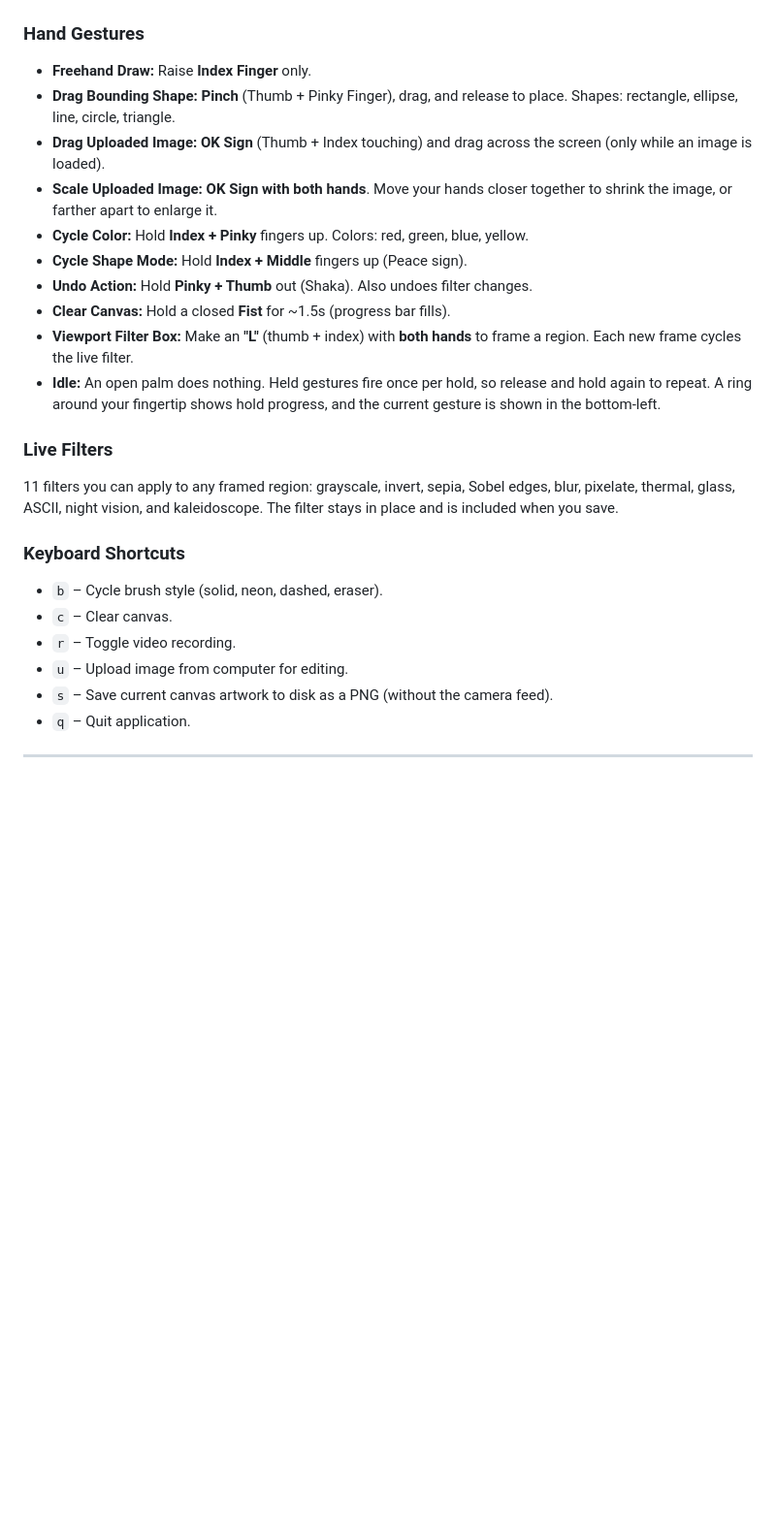
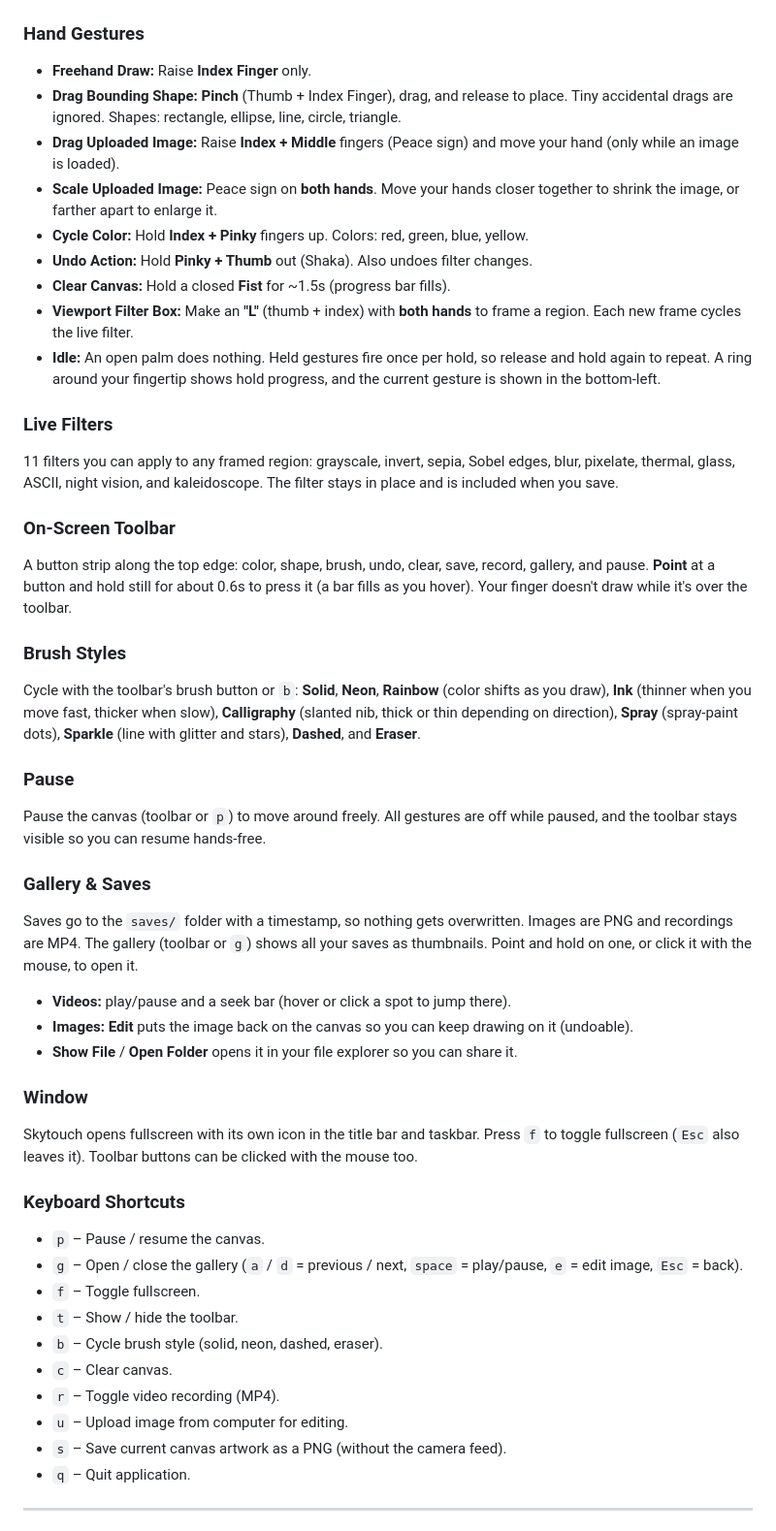
Before and after one commit to kekcodenoob/skytouch, a Markdown page: README.md, the part around one of its changes. Shown at 97% size. Drawn GitHub-style; blank space fills up the shorter version.

Commit message:
Added interactable gallery, toolbar for all essential features, gesture pause, new brushes, fullscreen and app icon.

```diff
--- a/README.md
+++ b/README.md
@@ -38,11 +40,10 @@ Skytouch is quick to learn and people want to come back, but accidental gestures
 
 ### Hand Gestures
 * **Freehand Draw:** Raise **Index Finger** only.
-* **Drag Bounding Shape:** **Pinch** (Thumb + Pinky Finger), drag, and release to place. Shapes: rectangle, ellipse, line, circle, triangle.
-* **Drag Uploaded Image:** **OK Sign** (Thumb + Index touching) and drag across the screen (only while an image is loaded).
-* **Scale Uploaded Image:** **OK Sign with both hands**. Move your hands closer together to shrink the image, or farther apart to enlarge it.
+* **Drag Bounding Shape:** **Pinch** (Thumb + Index Finger), drag, and release to place. Tiny accidental drags are ignored. Shapes: rectangle, ellipse, line, circle, triangle.
+* **Drag Uploaded Image:** Raise **Index + Middle** fingers (Peace sign) and move your hand (only while an image is loaded).
+* **Scale Uploaded Image:** Peace sign on **both hands**. Move your hands closer together to shrink the image, or farther apart to enlarge it.
 * **Cycle Color:** Hold **Index + Pinky** fingers up. Colors: red, green, blue, yellow.
-* **Cycle Shape Mode:** Hold **Index + Middle** fingers up (Peace sign).
 * **Undo Action:** Hold **Pinky + Thumb** out (Shaka). Also undoes filter changes.
 * **Clear Canvas:** Hold a closed **Fist** for ~1.5s (progress bar fills).
 * **Viewport Filter Box:** Make an **"L"** (thumb + index) with **both hands** to frame a region. Each new frame cycles the live filter.
@@ -51,12 +52,35 @@ Skytouch is quick to learn and people want to come back, but accidental gestures
 ### Live Filters
 11 filters you can apply to any framed region: grayscale, invert, sepia, Sobel edges, blur, pixelate, thermal, glass, ASCII, night vision, and kaleidoscope. The filter stays in place and is included when you save.
 
+### On-Screen Toolbar
+A button strip along the top edge: color, shape, brush, undo, clear, save, record, gallery, and pause. **Point** at a button and hold still for about 0.6s to press it (a bar fills as you hover). Your finger doesn't draw while it's over the toolbar.
+
+### Brush Styles
+Cycle with the toolbar's brush button or `b`:
+**Solid**, **Neon**, **Rainbow** (color shifts as you draw), **Ink** (thinner when you move fast, thicker when slow), **Calligraphy** (slanted nib, thick or thin depending on direction), **Spray** (spray-paint dots), **Sparkle** (line with glitter and stars), **Dashed**, and **Eraser**.
+
+### Pause
+Pause the canvas (toolbar or `p`) to move around freely. All gestures are off while paused, and the toolbar stays visible so you can resume hands-free.
+
+### Gallery & Saves
+Saves go to the `saves/` folder with a timestamp, so nothing gets overwritten. Images are PNG and recordings are MP4. The gallery (toolbar or `g`) shows all your saves as thumbnails. Point and hold on one, or click it with the mouse, to open it.
+* **Videos:** play/pause and a seek bar (hover or click a spot to jump there).
+* **Images:** **Edit** puts the image back on the canvas so you can keep drawing on it (undoable).
+* **Show File** / **Open Folder** opens it in your file explorer so you can share it.
+
+### Window
+Skytouch opens fullscreen with its own icon in the title bar and taskbar. Press `f` to toggle fullscreen (`Esc` also leaves it). Toolbar buttons can be clicked with the mouse too.
+
 ### Keyboard Shortcuts
+* `p` – Pause / resume the canvas.
+* `g` – Open / close the gallery (`a` / `d` = previous / next, `space` = play/pause, `e` = edit image, `Esc` = back).
+* `f` – Toggle fullscreen.
+* `t` – Show / hide the toolbar.
 * `b` – Cycle brush style (solid, neon, dashed, eraser).
 * `c` – Clear canvas.
-* `r` – Toggle video recording.
+* `r` – Toggle video recording (MP4).
 * `u` – Upload image from computer for editing.
-* `s` – Save current canvas artwork to disk as a PNG (without the camera feed).
+* `s` – Save current canvas artwork as a PNG (without the camera feed).
 * `q` – Quit application.
 
 ---
```
Also changed, not shown: other parts of README.md (+9 -6 lines), assets/skytouch.png (added), 9 other files.
